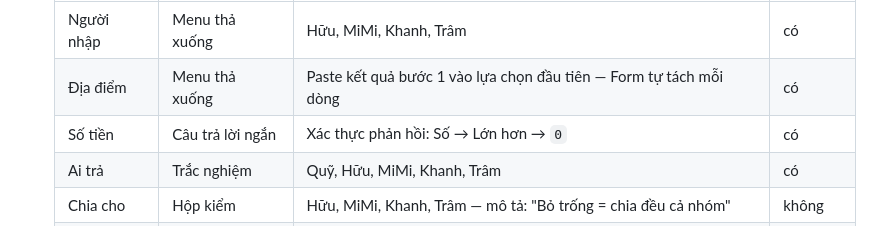
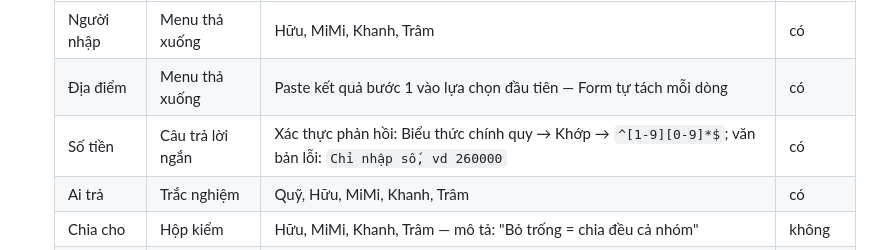
Before and after one commit to HuuCao/dalat, a Markdown page: README.md, the part around the change. Drawn GitHub-style.

Commit message:
docs: require whole-number amounts in the Form validation
The "Số tiền" question's old validation (Số → Lớn hơn → 0) accepted
decimals like "1.5", which the app's digit-only parser then reads as
15đ. Switch to a regex validation (^[1-9][0-9]*$) with an inline error
message so the Form itself refuses non-whole-number input.

Co-Authored-By: Claude Opus 5 (1M context) <noreply@anthropic.com>

```diff
--- a/README.md
+++ b/README.md
@@ -281,7 +281,7 @@ Làm một lần, khoảng 15 phút. **Lưu ý:** link CSV đã publish là côn
    |---|---|---|---|
    | Người nhập | Menu thả xuống | Hữu, MiMi, Khanh, Trâm | có |
    | Địa điểm | Menu thả xuống | Paste kết quả bước 1 vào lựa chọn đầu tiên — Form tự tách mỗi dòng | có |
-   | Số tiền | Câu trả lời ngắn | Xác thực phản hồi: Số → Lớn hơn → `0` | có |
+   | Số tiền | Câu trả lời ngắn | Xác thực phản hồi: Biểu thức chính quy → Khớp → `^[1-9][0-9]*$`; văn bản lỗi: `Chỉ nhập số, vd 260000` | có |
    | Ai trả | Trắc nghiệm | Quỹ, Hữu, MiMi, Khanh, Trâm | có |
    | Chia cho | Hộp kiểm | Hữu, MiMi, Khanh, Trâm — mô tả: "Bỏ trống = chia đều cả nhóm" | không |
    | Ghi chú | Câu trả lời ngắn | | không |
```
